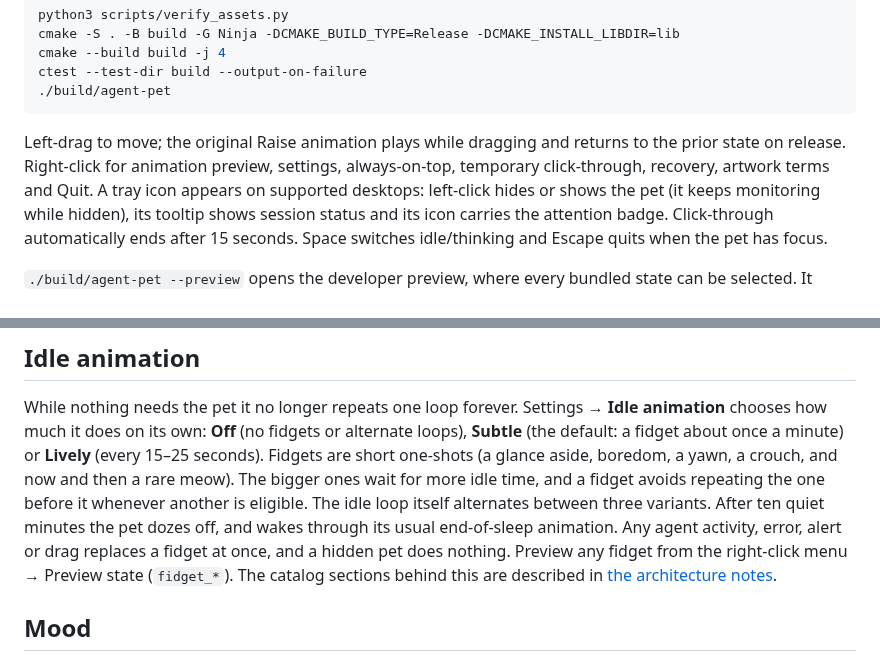
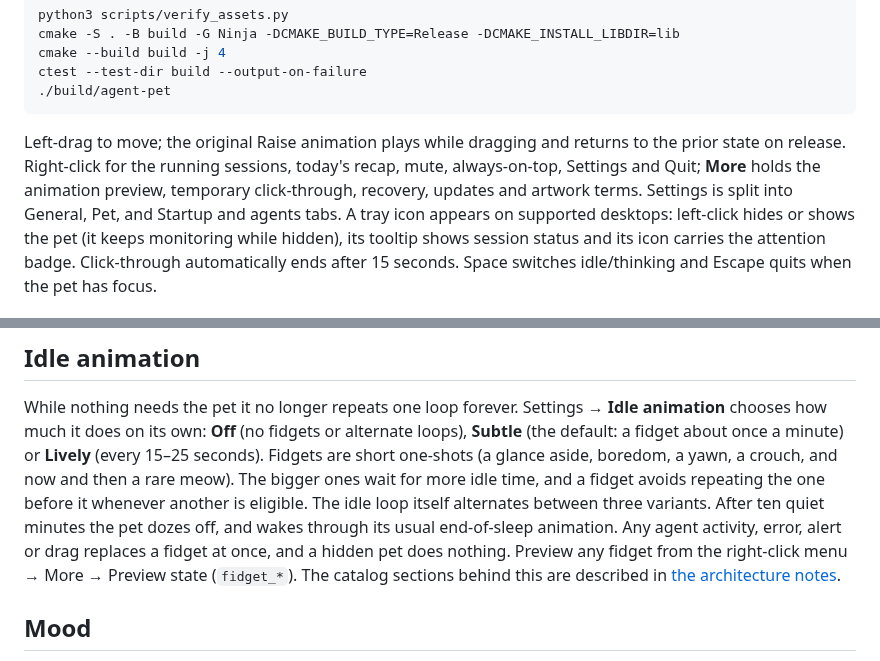
Before and after one commit to WindyWin/vpet-agent-pet, a Markdown page: starter/README.md, 2 parts joined by grey strips. Drawn GitHub-style.

````diff
--- a/starter/README.md
+++ b/starter/README.md
@@ -30,8 +30,10 @@ ctest --test-dir build --output-on-failure
 ```
 
 Left-drag to move; the original Raise animation plays while dragging and returns
-to the prior state on release. Right-click for animation preview, settings,
-always-on-top, temporary click-through, recovery, artwork terms and Quit. A tray
+to the prior state on release. Right-click for the running sessions, today's recap,
+mute, always-on-top, Settings and Quit; **More** holds the animation preview,
+temporary click-through, recovery, updates and artwork terms. Settings is split into
+General, Pet, and Startup and agents tabs. A tray
 icon appears on supported desktops: left-click hides or shows the pet (it keeps
 monitoring while hidden), its tooltip shows session status and its icon carries
 the attention badge. Click-through automatically ends after 15 seconds. Space
@@ -58,7 +60,7 @@ now and then a rare meow). The bigger ones wait for more idle time, and a fidget
 repeating the one before it whenever another is eligible. The idle loop itself alternates between three variants.
 After ten quiet minutes the pet dozes off, and wakes through its usual end-of-sleep
 animation. Any agent activity, error, alert or drag replaces a fidget at once, and a
-hidden pet does nothing. Preview any fidget from the right-click menu → Preview state
+hidden pet does nothing. Preview any fidget from the right-click menu → More → Preview state
 (`fidget_*`). The catalog sections behind this are described in
 [the architecture notes](docs/architecture.md#idle-animation).
 
````
Also changed, not shown: starter/docs/architecture.md (+8 -1 lines), docs/media/menus/after-menu.png (added), docs/media/menus/after-pet.png (added), docs/media/menus/after-settings.png (added), docs/media/menus/after-startup.png (added), docs/media/menus/before-menu.png (added), docs/media/menus/before-settings.png (added), 2 other files.
